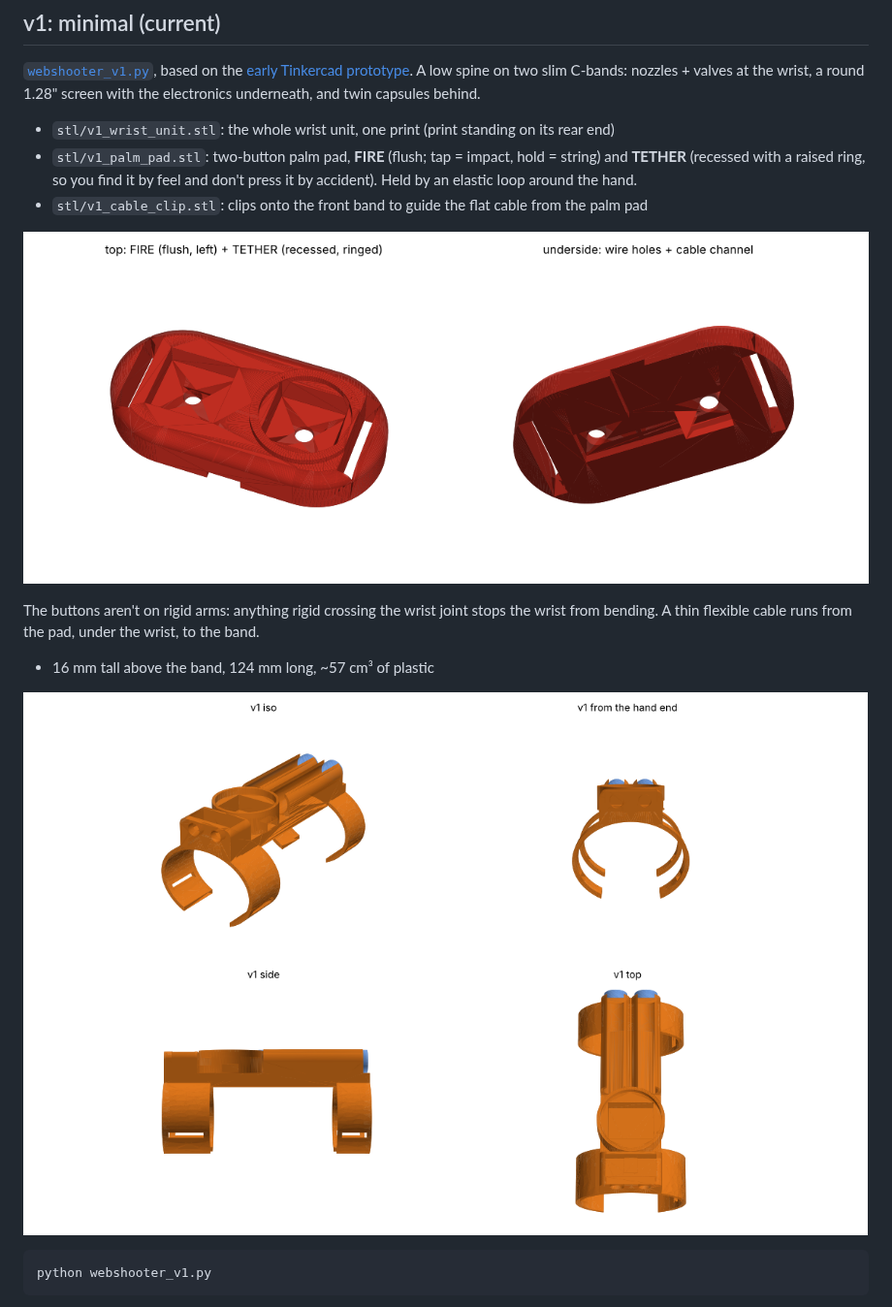
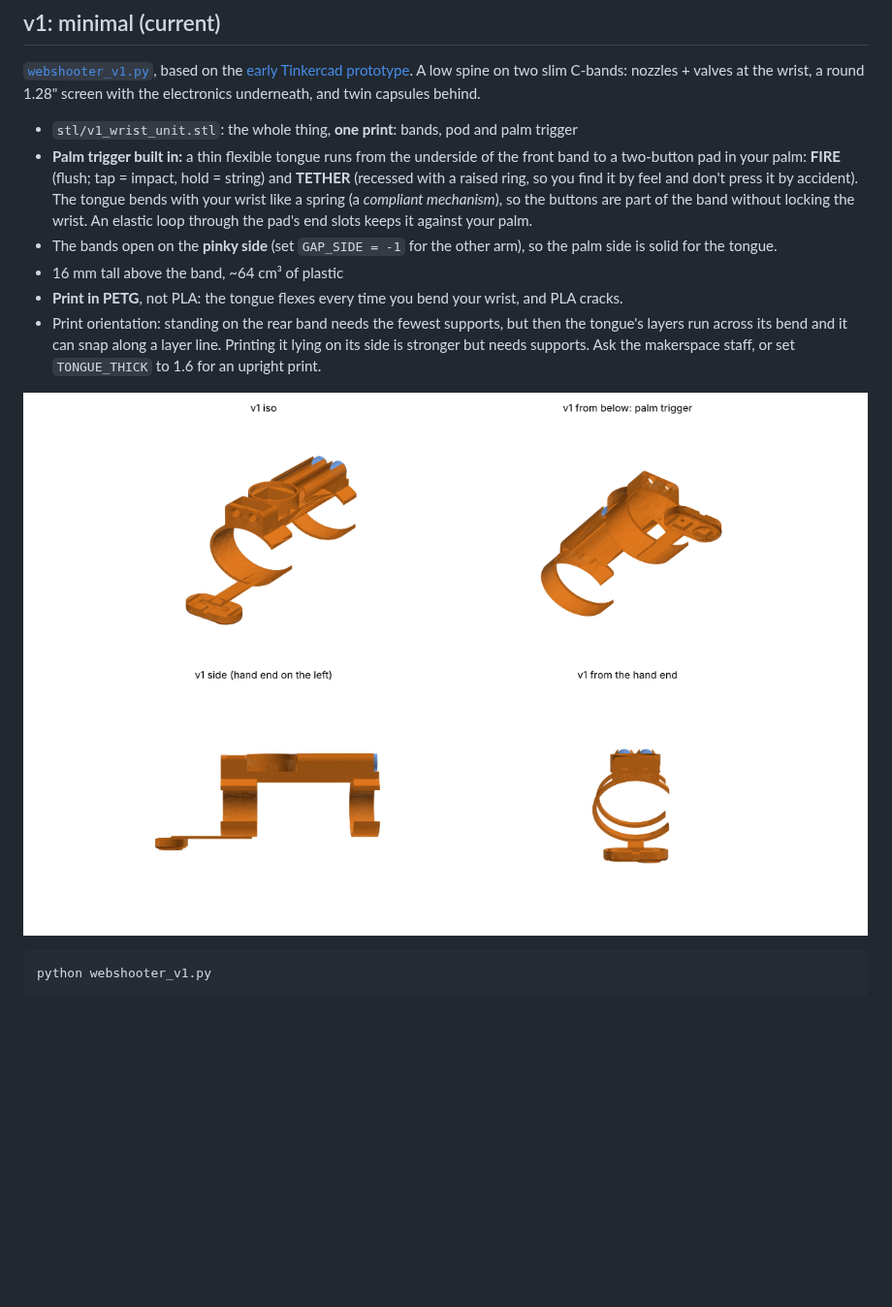
Before and after one commit to cobey396-maker/tom-holland, a Markdown page: cad/README.md, the part around the change. Shown at 97% size. Rendered like a GitHub page; pictures changed too: cad/preview/v1_palm_pad.png (deleted), cad/preview/v1_views.png; blank space fills up the shorter version.

```diff
--- a/cad/README.md
+++ b/cad/README.md
@@ -4,14 +4,12 @@
 
 [`webshooter_v1.py`](webshooter_v1.py), based on the [early Tinkercad prototype](reference/README.md). A low spine on two slim C-bands: nozzles + valves at the wrist, a round 1.28" screen with the electronics underneath, and twin capsules behind.
 
-- `stl/v1_wrist_unit.stl`: the whole wrist unit, one print (print standing on its rear end)
-- `stl/v1_palm_pad.stl`: two-button palm pad, **FIRE** (flush; tap = impact, hold = string) and **TETHER** (recessed with a raised ring, so you find it by feel and don't press it by accident). Held by an elastic loop around the hand.
-- `stl/v1_cable_clip.stl`: clips onto the front band to guide the flat cable from the palm pad
-
-![palm pad](preview/v1_palm_pad.png)
-
-The buttons aren't on rigid arms: anything rigid crossing the wrist joint stops the wrist from bending. A thin flexible cable runs from the pad, under the wrist, to the band.
-- 16 mm tall above the band, 124 mm long, ~57 cm³ of plastic
+- `stl/v1_wrist_unit.stl`: the whole thing, **one print**: bands, pod and palm trigger
+- **Palm trigger built in:** a thin flexible tongue runs from the underside of the front band to a two-button pad in your palm: **FIRE** (flush; tap = impact, hold = string) and **TETHER** (recessed with a raised ring, so you find it by feel and don't press it by accident). The tongue bends with your wrist like a spring (a *compliant mechanism*), so the buttons are part of the band without locking the wrist. An elastic loop through the pad's end slots keeps it against your palm.
+- The bands open on the **pinky side** (set `GAP_SIDE = -1` for the other arm), so the palm side is solid for the tongue.
+- 16 mm tall above the band, ~64 cm³ of plastic
+- **Print in PETG**, not PLA: the tongue flexes every time you bend your wrist, and PLA cracks.
+- Print orientation: standing on the rear band needs the fewest supports, but then the tongue's layers run across its bend and it can snap along a layer line. Printing it lying on its side is stronger but needs supports. Ask the makerspace staff, or set `TONGUE_THICK` to 1.6 for an upright print.
 
 ![v1](preview/v1_views.png)
 
```
Also changed, not shown: cad/reference/README.md (+3 -2 lines), docs/design-spec.md (+1 -1 lines), cad/preview/v1_vs_early_prototype.png, 4 other files.
